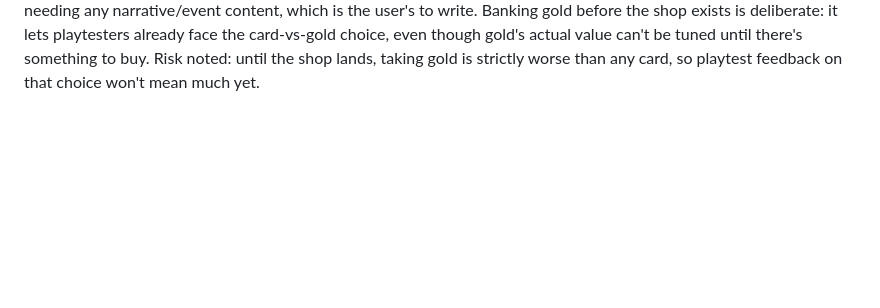
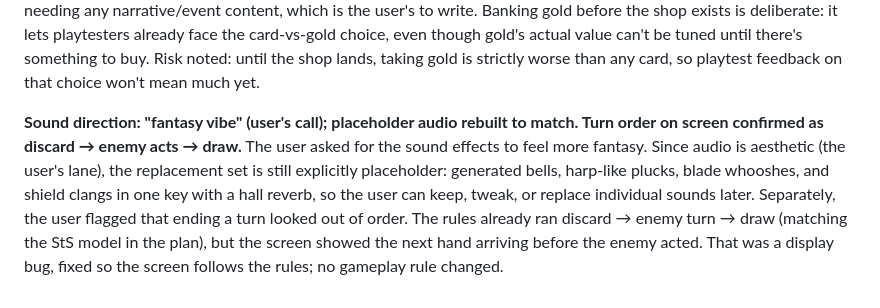
Before and after one commit to nxkgit/first-real-game, a Markdown page: DESIGN_LOG.md, the part around the change. GitHub-like rendering; blank space fills up the shorter version.

```diff
--- a/DESIGN_LOG.md
+++ b/DESIGN_LOG.md
@@ -44,3 +44,6 @@ From the first playtest of MVP 1: clicking an attack card and having it fire imm
 
 **MVP 1 called done; MVP 2 scope set for the first build: polish, then a short linear run with a card-or-gold reward and a rest stop.**
 After the first playtest the user judged the core loop good enough to move on. Before building MVP 2, scope was settled up front (so a long stretch of building could happen without stopping to ask): (1) first finish playtest-friendly polish — a game shared by link has to work at any window size and on phones, and icon-only readouts need hover explanations; (2) keep all MVP 1 open-question numbers (enemy stats, starter deck, Block-only statuses) as provisional placeholders rather than block on them; (3) after each won fight, offer the card-or-gold choice from the earlier reward-structure entry, with gold banked even though there's no shop yet; (4) the only non-combat stop is a rest site that heals. Reasoning for the last two: they're the smallest versions that make fights *chain* in a meaningful way — HP now matters across fights (so rest has a purpose) and the deck grows (so rewards have a purpose) — without needing any narrative/event content, which is the user's to write. Banking gold before the shop exists is deliberate: it lets playtesters already face the card-vs-gold choice, even though gold's actual value can't be tuned until there's something to buy. Risk noted: until the shop lands, taking gold is strictly worse than any card, so playtest feedback on that choice won't mean much yet.
+
+**Sound direction: "fantasy vibe" (user's call); placeholder audio rebuilt to match. Turn order on screen confirmed as discard → enemy acts → draw.**
+The user asked for the sound effects to feel more fantasy. Since audio is aesthetic (the user's lane), the replacement set is still explicitly placeholder: generated bells, harp-like plucks, blade whooshes, and shield clangs in one key with a hall reverb, so the user can keep, tweak, or replace individual sounds later. Separately, the user flagged that ending a turn looked out of order. The rules already ran discard → enemy turn → draw (matching the StS model in the plan), but the screen showed the next hand arriving before the enemy acted. That was a display bug, fixed so the screen follows the rules; no gameplay rule changed.
```
Also changed, not shown: CLAUDE.md (+1 -0 lines), HANDOFF.md (added, +90 -0 lines).
